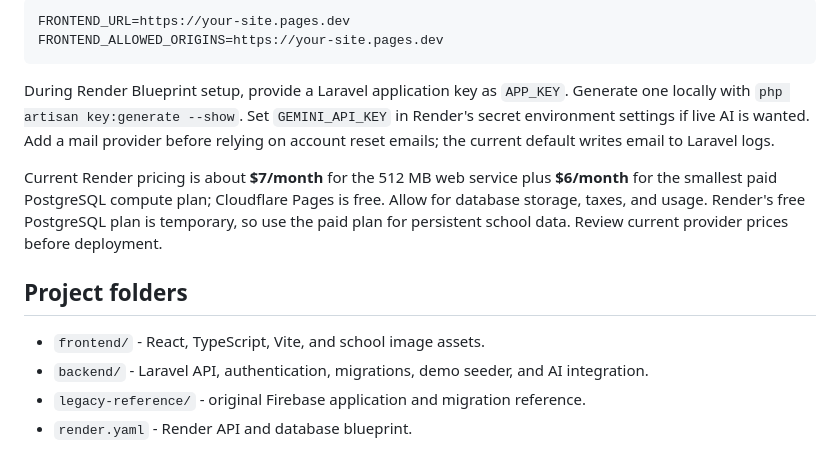
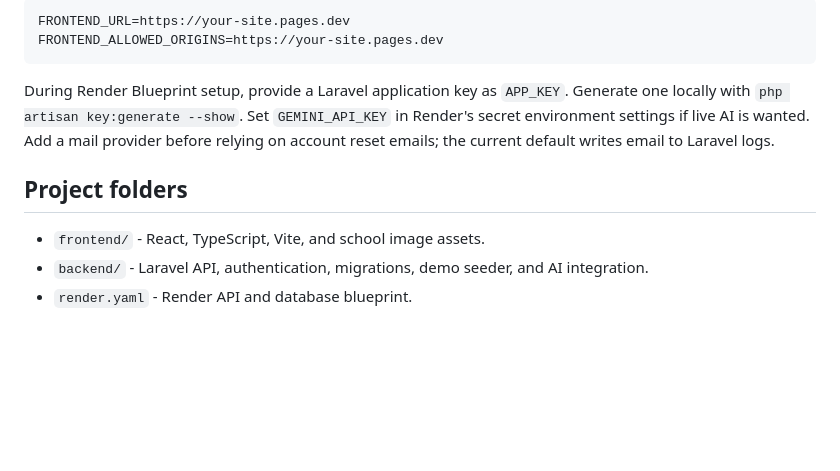
Before and after one commit to earlysdev/TCC-Learning-Management-System, a Markdown page: README.md, the part around the change. Drawn GitHub-style; blank space fills up the shorter version.

Commit message:
Update README to remove Render pricing details
Removed outdated pricing information for Render services.

```diff
--- a/README.md
+++ b/README.md
@@ -81,11 +81,8 @@ FRONTEND_ALLOWED_ORIGINS=https://your-site.pages.dev
 
 During Render Blueprint setup, provide a Laravel application key as `APP_KEY`. Generate one locally with `php artisan key:generate --show`. Set `GEMINI_API_KEY` in Render's secret environment settings if live AI is wanted. Add a mail provider before relying on account reset emails; the current default writes email to Laravel logs.
 
-Current Render pricing is about **$7/month** for the 512 MB web service plus **$6/month** for the smallest paid PostgreSQL compute plan; Cloudflare Pages is free. Allow for database storage, taxes, and usage. Render's free PostgreSQL plan is temporary, so use the paid plan for persistent school data. Review current provider prices before deployment.
-
 ## Project folders
 
 - `frontend/` - React, TypeScript, Vite, and school image assets.
 - `backend/` - Laravel API, authentication, migrations, demo seeder, and AI integration.
-- `legacy-reference/` - original Firebase application and migration reference.
 - `render.yaml` - Render API and database blueprint.
```
